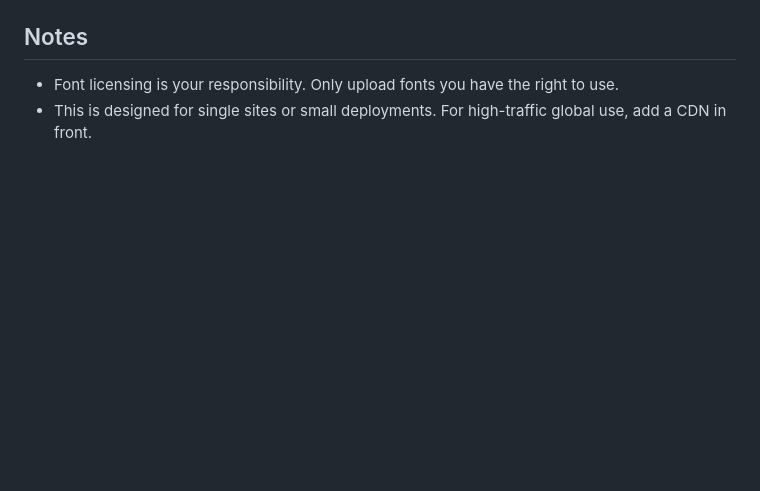
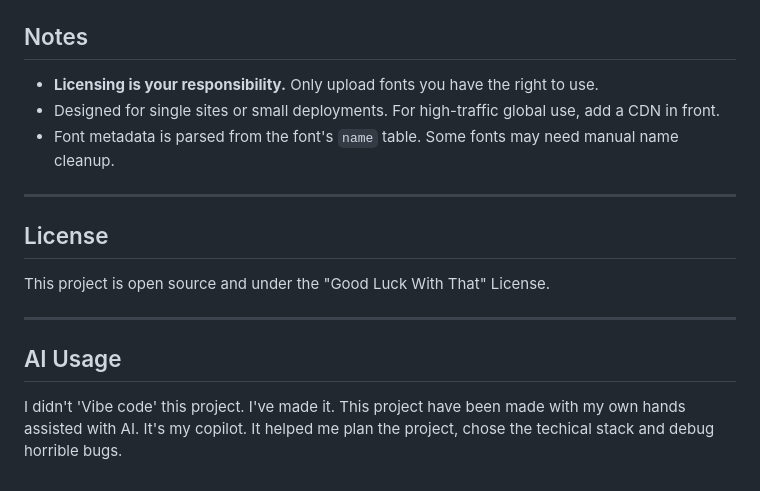
Before and after one commit to WyliGr/Fontzy, a Markdown page: README.md, the part around the change printed below. Drawn GitHub-style; blank space fills up the shorter version.

```diff
--- a/README.md
+++ b/README.md
@@ -94,5 +147,19 @@ By default, fonts are subset to the **Latin** character set, which covers most W
 
 ## Notes
 
-- Font licensing is your responsibility. Only upload fonts you have the right to use.
-- This is designed for single sites or small deployments. For high-traffic global use, add a CDN in front.
+- **Licensing is your responsibility.** Only upload fonts you have the right to use.
+- Designed for single sites or small deployments. For high-traffic global use, add a CDN in front.
+- Font metadata is parsed from the font's `name` table. Some fonts may need manual name cleanup.
+
+---
+
+## License
+
+This project is open source and under the "Good Luck With That" License.
+
+---
+
+## AI Usage
+
+I didn't 'Vibe code' this project. I've made it.
+This project have been made with my own hands assisted with AI. It's my copilot. It helped me plan the project, chose the techical stack and debug horrible bugs.
```
Also changed, not shown: other parts of README.md (+94 -41 lines), assets/banner.png (added), assets/screenshot.png (added).
